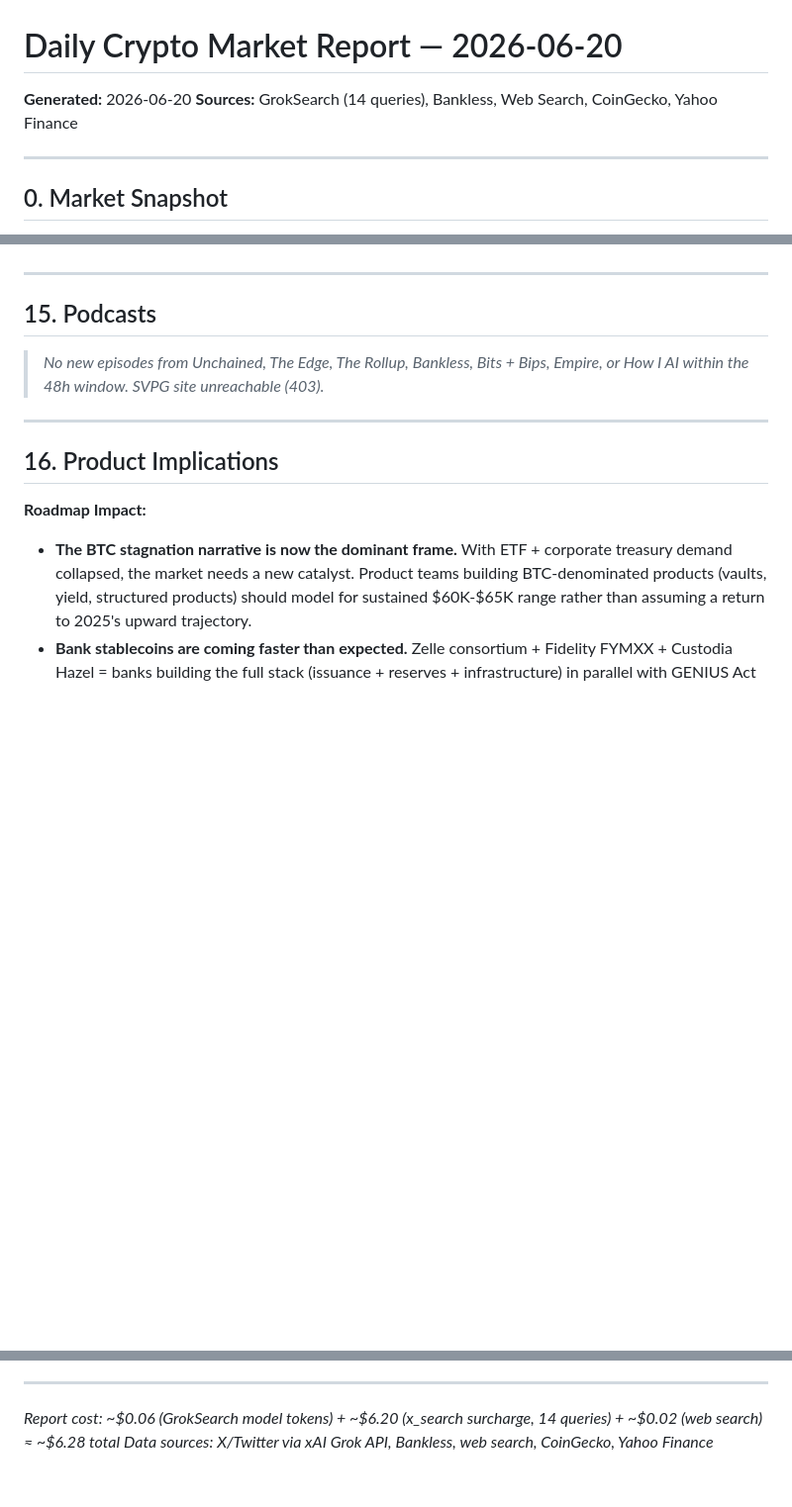
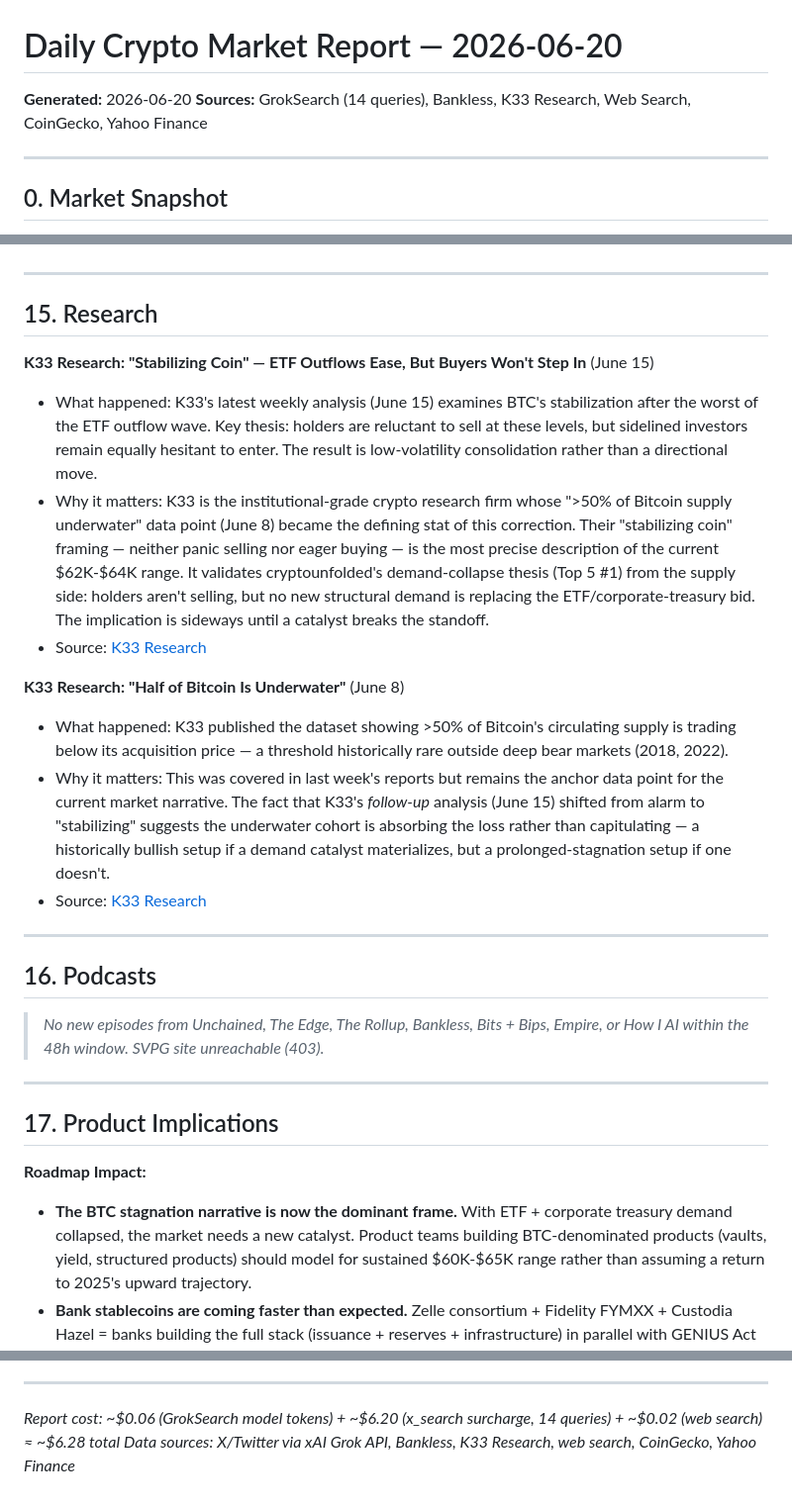
Before and after one commit to bearlusconi-bera/crypto-reports, a Markdown page: reports/2026-06-20.md, 3 parts joined by grey strips. Shown at 99% size. GitHub-like rendering; blank space fills up the shorter version.

Commit message:
Publish reports 2026-06-20

```diff
--- a/reports/2026-06-20.md
+++ b/reports/2026-06-20.md
@@ -1,7 +1,7 @@
 # Daily Crypto Market Report — 2026-06-20
 
 **Generated:** 2026-06-20
-**Sources:** GrokSearch (14 queries), Bankless, Web Search, CoinGecko, Yahoo Finance
+**Sources:** GrokSearch (14 queries), Bankless, K33 Research, Web Search, CoinGecko, Yahoo Finance
 
 ---
 
@@ -244,13 +244,27 @@
 
 ---
 
-## 15. Podcasts
+## 15. Research
+
+**K33 Research: "Stabilizing Coin" — ETF Outflows Ease, But Buyers Won't Step In** (June 15)
+- What happened: K33's latest weekly analysis (June 15) examines BTC's stabilization after the worst of the ETF outflow wave. Key thesis: holders are reluctant to sell at these levels, but sidelined investors remain equally hesitant to enter. The result is low-volatility consolidation rather than a directional move.
+- Why it matters: K33 is the institutional-grade crypto research firm whose ">50% of Bitcoin supply underwater" data point (June 8) became the defining stat of this correction. Their "stabilizing coin" framing — neither panic selling nor eager buying — is the most precise description of the current $62K-$64K range. It validates cryptounfolded's demand-collapse thesis (Top 5 #1) from the supply side: holders aren't selling, but no new structural demand is replacing the ETF/corporate-treasury bid. The implication is sideways until a catalyst breaks the standoff.
+- Source: [K33 Research](https://k33.com/research)
+
+**K33 Research: "Half of Bitcoin Is Underwater"** (June 8)
+- What happened: K33 published the dataset showing >50% of Bitcoin's circulating supply is trading below its acquisition price — a threshold historically rare outside deep bear markets (2018, 2022).
+- Why it matters: This was covered in last week's reports but remains the anchor data point for the current market narrative. The fact that K33's *follow-up* analysis (June 15) shifted from alarm to "stabilizing" suggests the underwater cohort is absorbing the loss rather than capitulating — a historically bullish setup if a demand catalyst materializes, but a prolonged-stagnation setup if one doesn't.
+- Source: [K33 Research](https://k33.com/research)
+
+---
+
+## 16. Podcasts
 
 > *No new episodes from Unchained, The Edge, The Rollup, Bankless, Bits + Bips, Empire, or How I AI within the 48h window. SVPG site unreachable (403).*
 
 ---
 
-## 16. Product Implications
+## 17. Product Implications
 
 **Roadmap Impact:**
 - **The BTC stagnation narrative is now the dominant frame.** With ETF + corporate treasury demand collapsed, the market needs a new catalyst. Product teams building BTC-denominated products (vaults, yield, structured products) should model for sustained $60K-$65K range rather than assuming a return to 2025's upward trajectory.
@@ -282,4 +296,4 @@
 ---
 
 *Report cost: ~$0.06 (GrokSearch model tokens) + ~$6.20 (x_search surcharge, 14 queries) + ~$0.02 (web search) ≈ ~$6.28 total*
-*Data sources: X/Twitter via xAI Grok API, Bankless, web search, CoinGecko, Yahoo Finance*
+*Data sources: X/Twitter via xAI Grok API, Bankless, K33 Research, web search, CoinGecko, Yahoo Finance*
```
